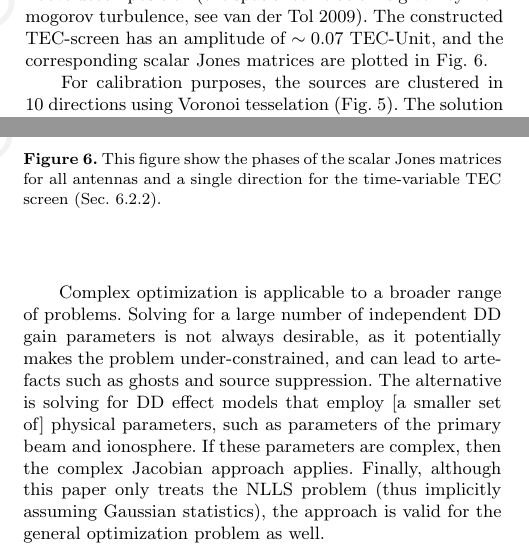
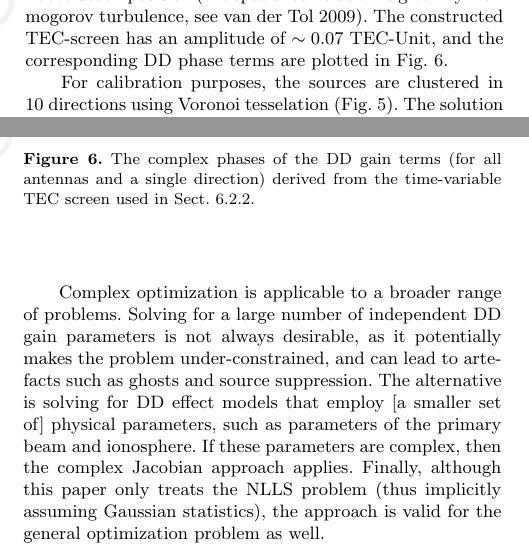
Before and after one commit to cyriltasse/PaperComplexOpt, a LaTeX paper (MNRAS/cjpaper.tex): two parts of the columns of pages 14 and 15 of 17, joined at a grey line, cut so that both start at the same text. Compiled offline with pdfLaTeX; a LaTeX package or settings file that is missing is left out.

Commit message:
minor corrections

```diff
--- a/MNRAS/cjpaper.tex
+++ b/MNRAS/cjpaper.tex
@@ -1934,9 +1934,8 @@ become more orthogonal). As discussed in Sect.~\ref{sec:dca}, this happens (i) w
 %\hspace*{-1.3cm}
 %\includegraphics[width=\textwidth]{resid}
 \includegraphics[width=\columnwidth]{\FigDir PhaseSim.pdf}
-\caption{\label{fig:PhaseSim} This figure show the phases of the scalar Jones matrices for all antennas and a single direction for the time-variable TEC screen (Sec. \ref{sec:VarSimul}).}
+\caption{\label{fig:PhaseSim} The complex phases of the DD gain terms (for all antennas and a single direction) derived from the
+time-variable TEC screen used in Sect.~\ref{sec:VarSimul}.}
 \end{center}
 \end{figure}
 
-To simulate a more realistic dataset, we use a sky model composed of 100 point sources of random (uniformly distributed) flux density. We also add noise to the visibilities, at a level of about $1\%$ of the total flux. We also simulate
-(scalar) DD gains, using an ionospheric model consisting of a simple phase screen (an infinitesimally thin layer at a height of 100 km). The total electron content (TEC) values at the set of sample points are generated using Karhunen-Loeve decomposition \citep[the spatial correlation is given by Kolmogorov turbulence, see][]{Tol09}. The constructed TEC-screen has an amplitude of $\sim0.07$ TEC-Unit, and the corresponding scalar Jones matrices are plotted in Fig. \ref{fig:PhaseSim}.
@@ -1943,3 +1945,6 @@ To simulate a more realistic dataset, we use a sky model composed of 100 point s
+height of 100 km). The total electron content (TEC) values at the set of sample points are generated using Karhunen-Loeve
+decomposition \citep[the spatial correlation is given by Kolmogorov turbulence, see][]{Tol09}. The constructed TEC-screen has an
+amplitude of $\sim0.07$ TEC-Unit, and the corresponding DD phase terms are plotted in Fig.~\ref{fig:PhaseSim}.
 
 For calibration purposes, the sources are clustered in 10 directions using Voronoi tesselation (Fig.~\ref{fig:tessel}). The solution time-interval is set to $4$ minutes,
 and a separate gain solution is obtained per each direction. Fig. \ref{fig:resid} shows images generated from
```
Also changed, not shown: MNRAS/cjpaper.tex (3 more changed lines).
